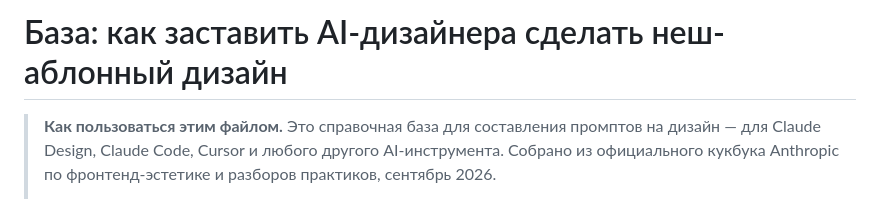
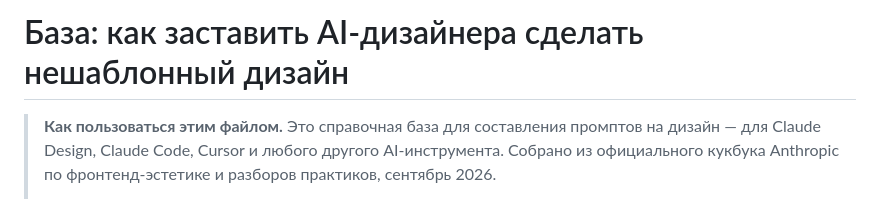
Before and after one commit to t2754445-debug/vibe-coding-starter, a Markdown page: design-brief.md, the part around the change. Drawn GitHub-style.

Commit message:
Убран мягкий перенос в заголовке
Co-Authored-By: Claude Opus 5 (1M context) <noreply@anthropic.com>

```diff
--- a/design-brief.md
+++ b/design-brief.md
@@ -1,4 +1,4 @@
-# База: как заставить AI-дизайнера сделать неш­аблонный дизайн
+# База: как заставить AI-дизайнера сделать нешаблонный дизайн
 
 > **Как пользоваться этим файлом.** Это справочная база для составления промптов
 > на дизайн — для Claude Design, Claude Code, Cursor и любого другого AI-инструмента.
```
